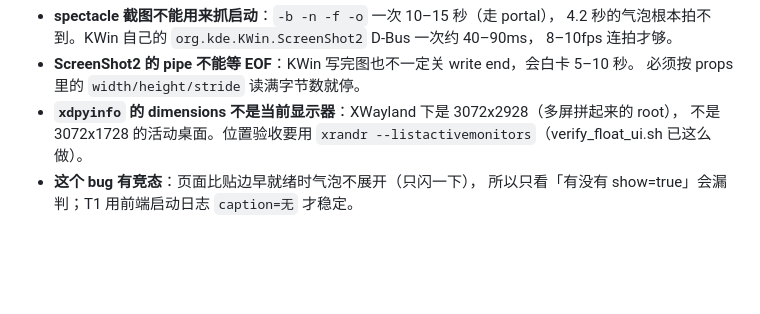
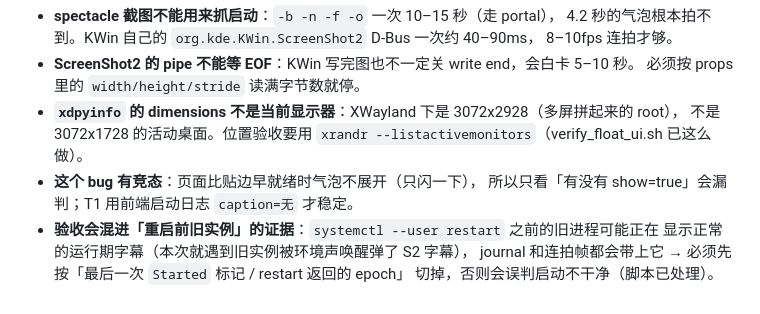
Before and after one commit to wings1848/morphofly, a Markdown page: docs/v2/startup-clean.md, the part around the change. Drawn GitHub-style; blank space fills up the shorter version.

Commit message:
docs: 补「验收会混进重启前旧实例证据」这个坑
第一次修后验收 T1/T4 假失败的根因就是它：旧实例在重启前被环境声唤醒、
正常弹了 S2 字幕，journal 和连拍帧里都带着它。脚本已改成按
「最后一次 Started / restart 返回的 epoch」切掉，文档同步记一笔。

```diff
--- a/docs/v2/startup-clean.md
+++ b/docs/v2/startup-clean.md
@@ -93,3 +93,7 @@ tools/verify_startup_clean.sh --no-frames
   不是 3072x1728 的活动桌面。位置验收要用 `xrandr --listactivemonitors`（verify_float_ui.sh 已这么做）。
 - **这个 bug 有竞态**：页面比贴边早就绪时气泡不展开（只闪一下），
   所以只看「有没有 show=true」会漏判；T1 用前端启动日志 `caption=无` 才稳定。
+- **验收会混进「重启前旧实例」的证据**：`systemctl --user restart` 之前的旧进程可能正在
+  显示正常的运行期字幕（本次就遇到旧实例被环境声唤醒弹了 S2 字幕），
+  journal 和连拍帧都会带上它 → 必须先按「最后一次 `Started` 标记 / restart 返回的 epoch」
+  切掉，否则会误判启动不干净（脚本已处理）。
```
